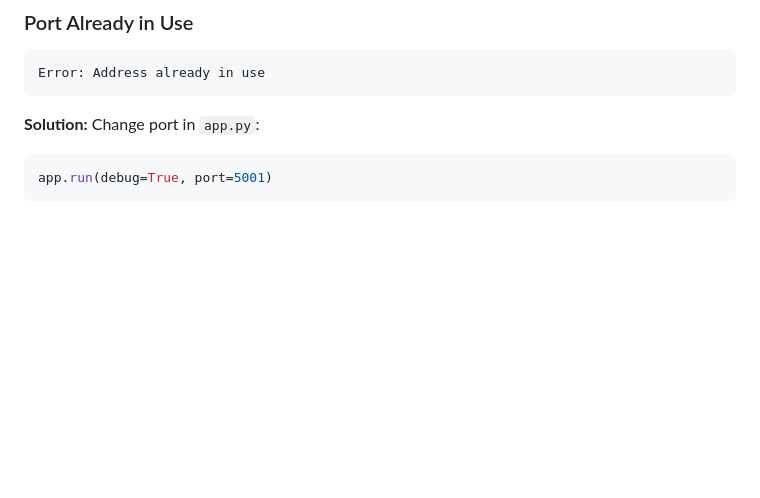
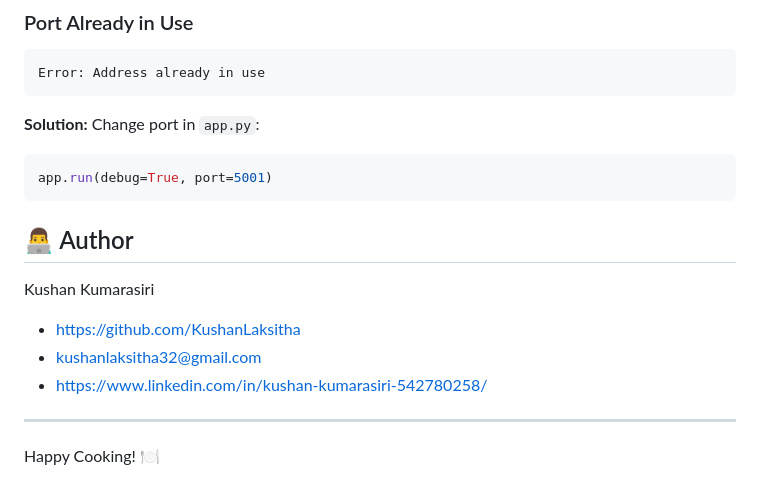
Before and after one commit to KushanLaksitha/Smart-Recipe-Recommendation-App, a Markdown page: README.md, the part around the change. Drawn GitHub-style; blank space fills up the shorter version.

````diff
--- a/README.md
+++ b/README.md
@@ -488,3 +488,14 @@ Error: Address already in use
 ```python
 app.run(debug=True, port=5001)
 ```
+
+## 👨‍💻 Author
+
+Kushan Kumarasiri
+- https://github.com/KushanLaksitha
+- kushanlaksitha32@gmail.com
+- https://www.linkedin.com/in/kushan-kumarasiri-542780258/
+
+---
+
+Happy Cooking! 🍽️
````
